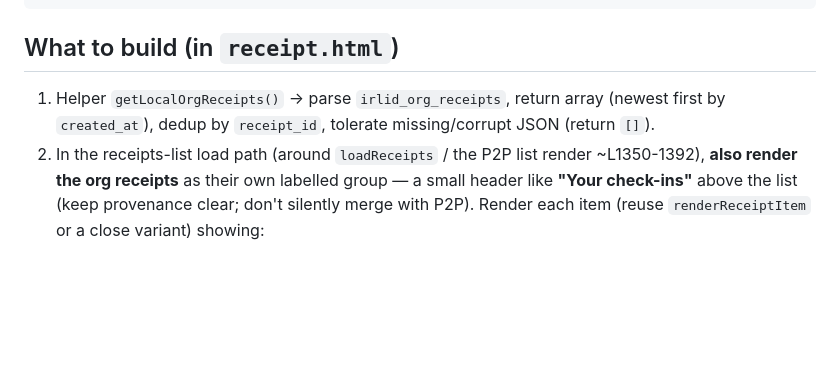
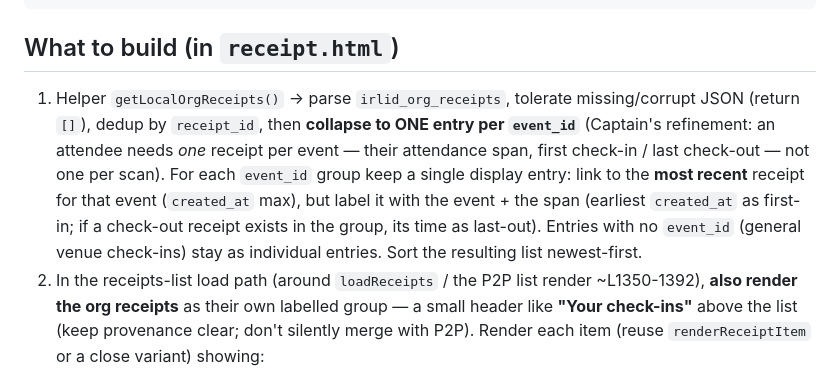
Before and after one commit to BunHead/IRLid, a Markdown page: HANDOVER-OrgReceiptsInHistory-v6.1.19.md, the part around the change. Drawn GitHub-style; blank space fills up the shorter version.

````diff
--- a/HANDOVER-OrgReceiptsInHistory-v6.1.19.md
+++ b/HANDOVER-OrgReceiptsInHistory-v6.1.19.md
@@ -30,8 +30,14 @@ a later, bigger piece. Don't attempt it here.
 ```
 
 ## What to build (in `receipt.html`)
-1. Helper `getLocalOrgReceipts()` → parse `irlid_org_receipts`, return array (newest first by
-   `created_at`), dedup by `receipt_id`, tolerate missing/corrupt JSON (return `[]`).
+1. Helper `getLocalOrgReceipts()` → parse `irlid_org_receipts`, tolerate missing/corrupt JSON
+   (return `[]`), dedup by `receipt_id`, then **collapse to ONE entry per `event_id`**
+   (Captain's refinement: an attendee needs *one* receipt per event — their attendance span,
+   first check-in / last check-out — not one per scan). For each `event_id` group keep a single
+   display entry: link to the **most recent** receipt for that event (`created_at` max), but
+   label it with the event + the span (earliest `created_at` as first-in; if a check-out receipt
+   exists in the group, its time as last-out). Entries with no `event_id` (general venue
+   check-ins) stay as individual entries. Sort the resulting list newest-first.
 2. In the receipts-list load path (around `loadReceipts` / the P2P list render ~L1350-1392),
    **also render the org receipts** as their own labelled group — a small header like
    **"Your check-ins"** above the list (keep provenance clear; don't silently merge with P2P).
````
Also changed, not shown: HANDOVER-AutoCheckout-v6.1.20.md (added, +76 -0 lines).
